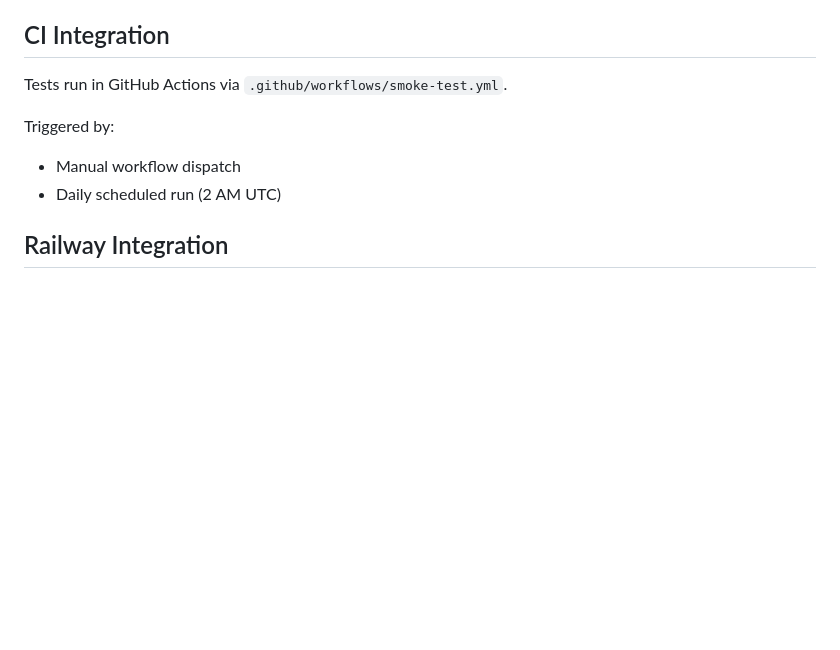
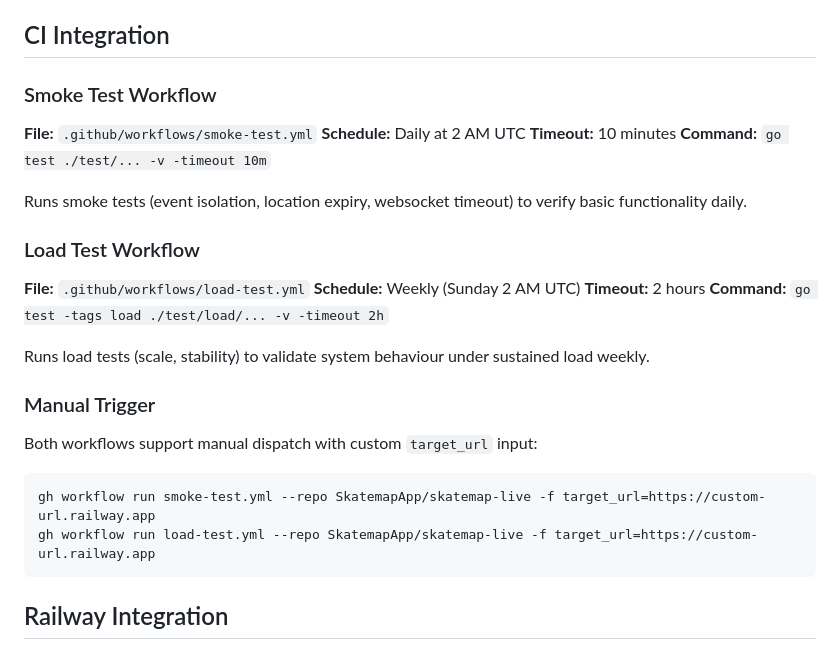
Before and after one commit to SkatemapApp/skatemap-live, a Markdown page: tools/load-testing/CLAUDE.md, the part around one of its changes. Drawn GitHub-style; blank space fills up the shorter version.

````diff
--- a/tools/load-testing/CLAUDE.md
+++ b/tools/load-testing/CLAUDE.md
@@ -171,11 +240,32 @@ Subprocesses are automatically cleaned up via `t.Cleanup()`. If tests hang, chec
 
 ## CI Integration
 
-Tests run in GitHub Actions via `.github/workflows/smoke-test.yml`.
+### Smoke Test Workflow
 
-Triggered by:
-- Manual workflow dispatch
-- Daily scheduled run (2 AM UTC)
+**File:** `.github/workflows/smoke-test.yml`
+**Schedule:** Daily at 2 AM UTC
+**Timeout:** 10 minutes
+**Command:** `go test ./test/... -v -timeout 10m`
+
+Runs smoke tests (event isolation, location expiry, websocket timeout) to verify basic functionality daily.
+
+### Load Test Workflow
+
+**File:** `.github/workflows/load-test.yml`
+**Schedule:** Weekly (Sunday 2 AM UTC)
+**Timeout:** 2 hours
+**Command:** `go test -tags load ./test/load/... -v -timeout 2h`
+
+Runs load tests (scale, stability) to validate system behaviour under sustained load weekly.
+
+### Manual Trigger
+
+Both workflows support manual dispatch with custom `target_url` input:
+
+```bash
+gh workflow run smoke-test.yml --repo SkatemapApp/skatemap-live -f target_url=https://custom-url.railway.app
+gh workflow run load-test.yml --repo SkatemapApp/skatemap-live -f target_url=https://custom-url.railway.app
+```
 
 ## Railway Integration
 
````
Also changed, not shown: other parts of tools/load-testing/CLAUDE.md (+99 -24 lines).
